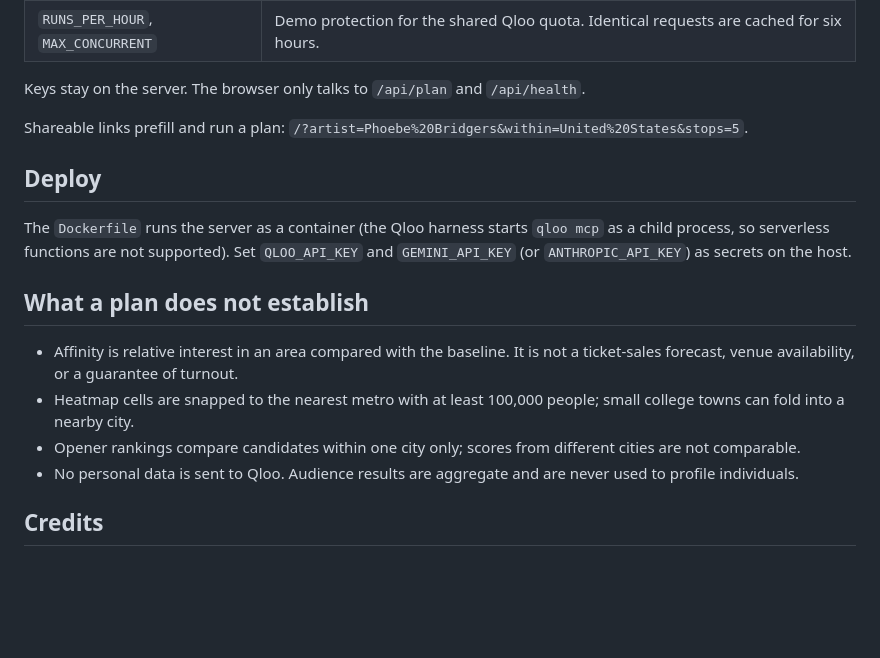
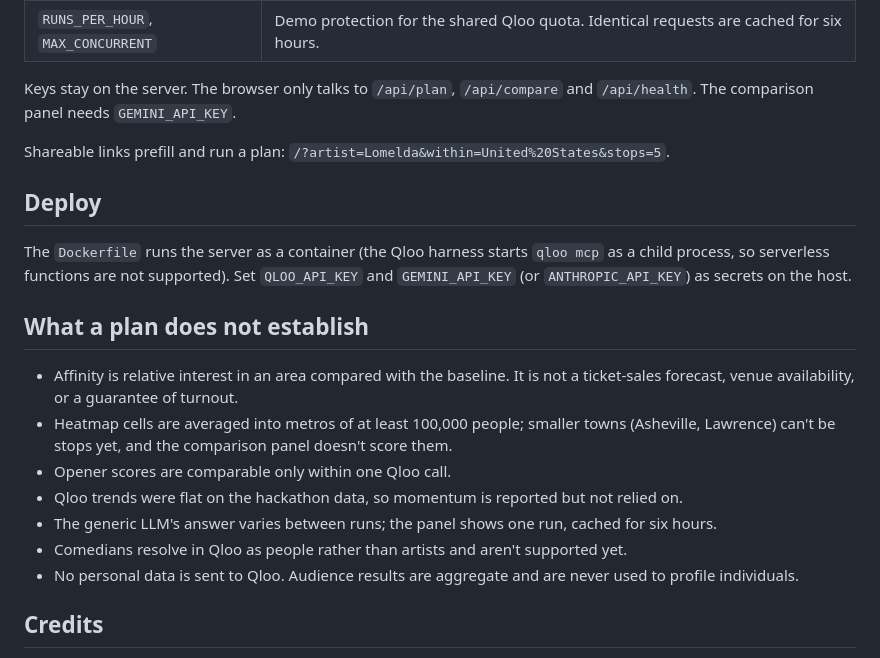
Before and after one commit to rayhannajla-hash/tour-scout, a Markdown page: README.md, the part around one of its changes. Drawn GitHub-style; blank space fills up the shorter version.

```diff
--- a/README.md
+++ b/README.md
@@ -44,9 +48,9 @@ npm start              # http://localhost:8787
 | (none) | Without a model key, a fixed playbook runs over the same tools so the app stays demoable. |
 | `RUNS_PER_HOUR`, `MAX_CONCURRENT` | Demo protection for the shared Qloo quota. Identical requests are cached for six hours. |
 
-Keys stay on the server. The browser only talks to `/api/plan` and `/api/health`.
+Keys stay on the server. The browser only talks to `/api/plan`, `/api/compare` and `/api/health`. The comparison panel needs `GEMINI_API_KEY`.
 
-Shareable links prefill and run a plan: `/?artist=Phoebe%20Bridgers&within=United%20States&stops=5`.
+Shareable links prefill and run a plan: `/?artist=Lomelda&within=United%20States&stops=5`.
 
 ## Deploy
 
@@ -55,8 +59,11 @@ The `Dockerfile` runs the server as a container (the Qloo harness starts `qloo m
 ## What a plan does not establish
 
 - Affinity is relative interest in an area compared with the baseline. It is not a ticket-sales forecast, venue availability, or a guarantee of turnout.
-- Heatmap cells are snapped to the nearest metro with at least 100,000 people; small college towns can fold into a nearby city.
-- Opener rankings compare candidates within one city only; scores from different cities are not comparable.
+- Heatmap cells are averaged into metros of at least 100,000 people; smaller towns (Asheville, Lawrence) can't be stops yet, and the comparison panel doesn't score them.
+- Opener scores are comparable only within one Qloo call.
+- Qloo trends were flat on the hackathon data, so momentum is reported but not relied on.
+- The generic LLM's answer varies between runs; the panel shows one run, cached for six hours.
+- Comedians resolve in Qloo as people rather than artists and aren't supported yet.
 - No personal data is sent to Qloo. Audience results are aggregate and are never used to profile individuals.
 
 ## Credits
```
Also changed, not shown: other parts of README.md (+11 -7 lines).
